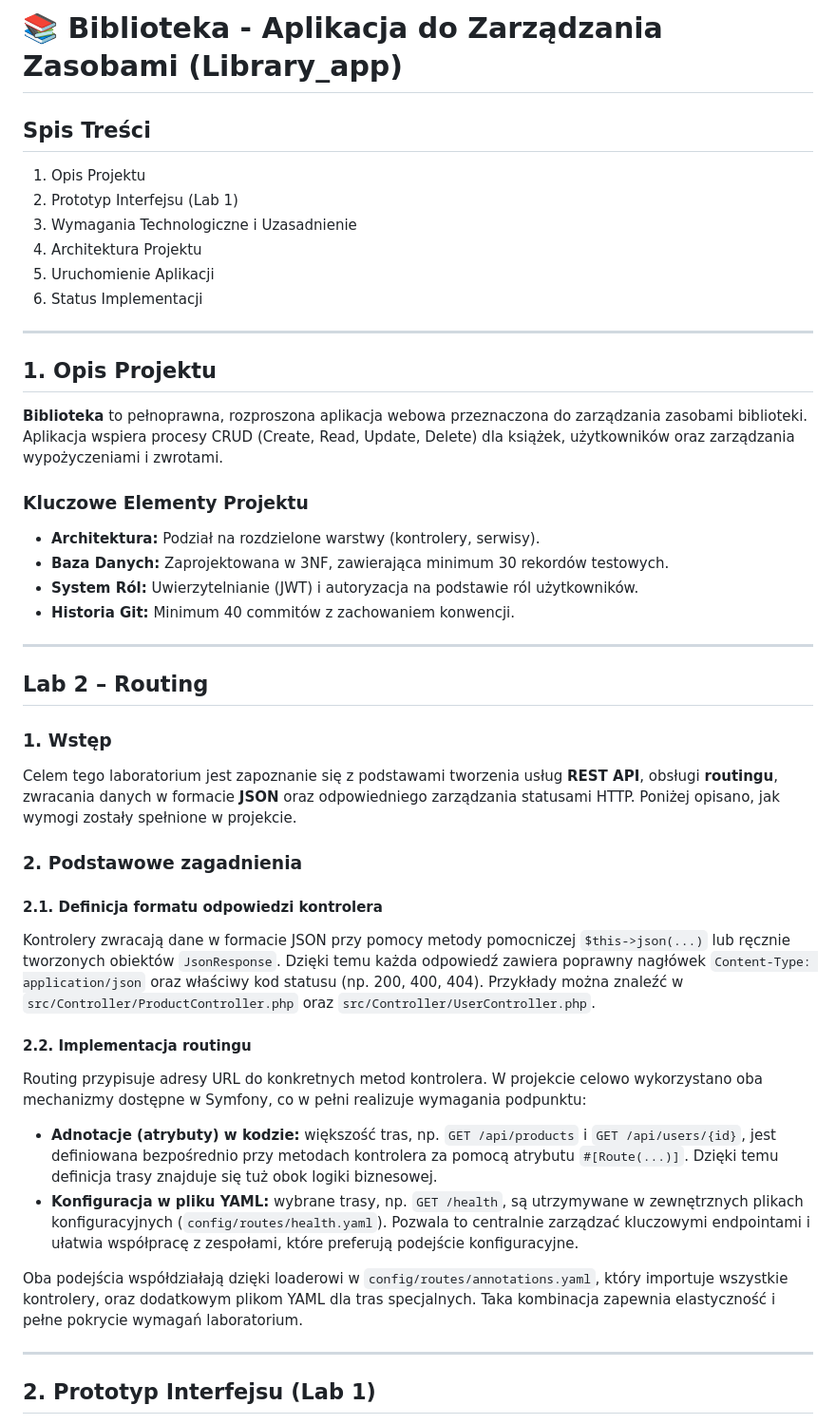
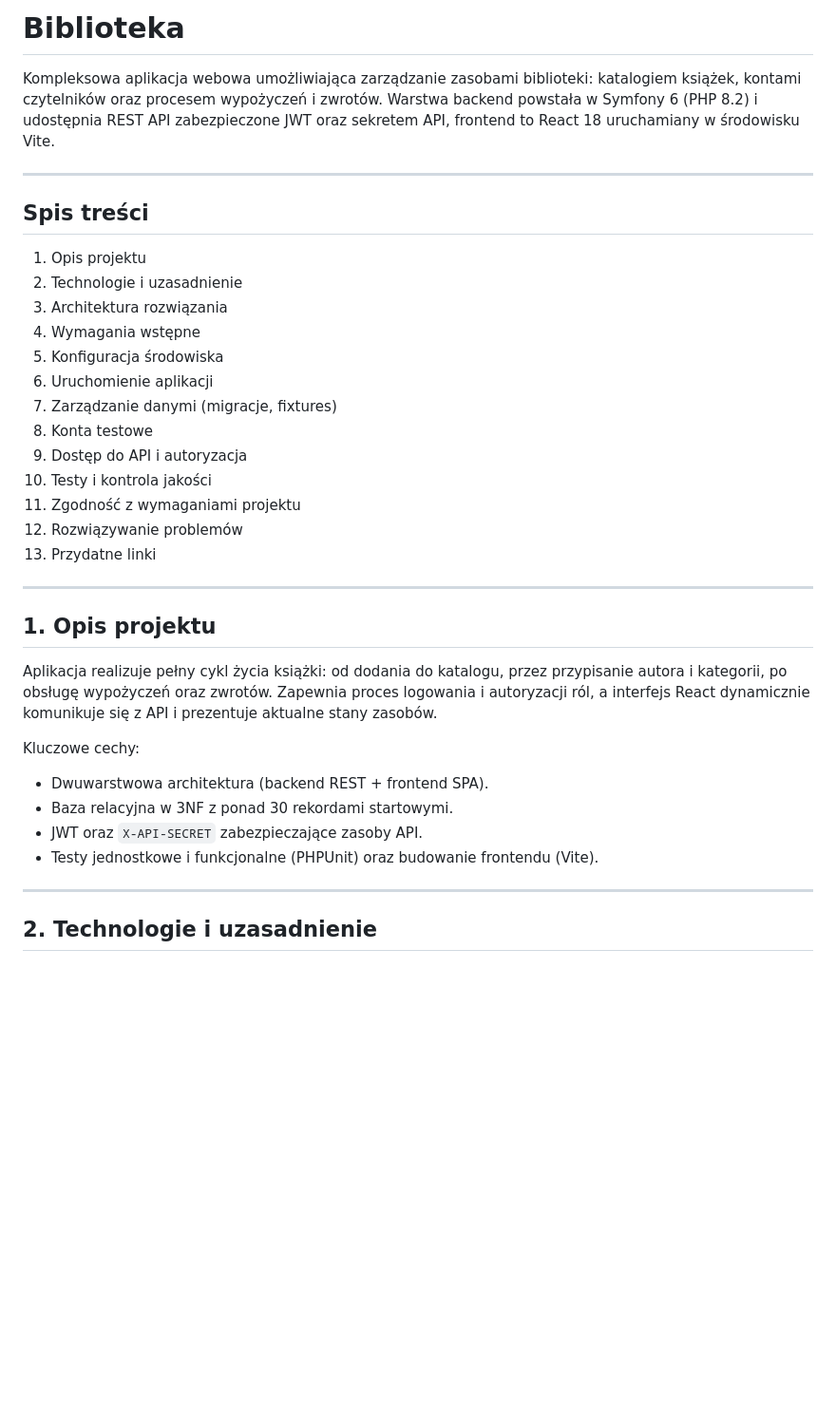
Before and after one commit to barthig/Biblioteka, a Markdown page: README.md, the part around one of its changes. Shown at 95% size. GitHub-like rendering; blank space fills up the shorter version.

```diff
--- a/README.md
+++ b/README.md
@@ -1,45 +1,38 @@
-# 📚 Biblioteka - Aplikacja do Zarządzania Zasobami (Library_app)
-## Spis Treści
-1.  Opis Projektu
-2.  Prototyp Interfejsu (Lab 1)
-3.  Wymagania Technologiczne i Uzasadnienie
-4.  Architektura Projektu
-5.  Uruchomienie Aplikacji
-6.  Status Implementacji
+# Biblioteka
+
+Kompleksowa aplikacja webowa umożliwiająca zarządzanie zasobami biblioteki: katalogiem książek, kontami czytelników oraz procesem wypożyczeń i zwrotów. Warstwa backend powstała w Symfony 6 (PHP 8.2) i udostępnia REST API zabezpieczone JWT oraz sekretem API, frontend to React 18 uruchamiany w środowisku Vite.
 
 ---
 
-## 1. Opis Projektu
+## Spis treści
 
-**Biblioteka** to pełnoprawna, rozproszona aplikacja webowa przeznaczona do zarządzania zasobami biblioteki. Aplikacja wspiera procesy CRUD (Create, Read, Update, Delete) dla książek, użytkowników oraz zarządzania wypożyczeniami i zwrotami.
-
-### Kluczowe Elementy Projektu
-* **Architektura:** Podział na rozdzielone warstwy (kontrolery, serwisy).
-* **Baza Danych:** Zaprojektowana w 3NF, zawierająca minimum 30 rekordów testowych.
-* **System Ról:** Uwierzytelnianie (JWT) i autoryzacja na podstawie ról użytkowników.
-* **Historia Git:** Minimum 40 commitów z zachowaniem konwencji.
+1. Opis projektu
+2. Technologie i uzasadnienie
+3. Architektura rozwiązania
+4. Wymagania wstępne
+5. Konfiguracja środowiska
+6. Uruchomienie aplikacji
+7. Zarządzanie danymi (migracje, fixtures)
+8. Konta testowe
+9. Dostęp do API i autoryzacja
+10. Testy i kontrola jakości
+11. Zgodność z wymaganiami projektu
+12. Rozwiązywanie problemów
+13. Przydatne linki
 
 ---
 
-## Lab 2 – Routing
+## 1. Opis projektu
 
-### 1. Wstęp
-Celem tego laboratorium jest zapoznanie się z podstawami tworzenia usług **REST API**, obsługi **routingu**, zwracania danych w formacie **JSON** oraz odpowiedniego zarządzania statusami HTTP. Poniżej opisano, jak wymogi zostały spełnione w projekcie.
+Aplikacja realizuje pełny cykl życia książki: od dodania do katalogu, przez przypisanie autora i kategorii, po obsługę wypożyczeń oraz zwrotów. Zapewnia proces logowania i autoryzacji ról, a interfejs React dynamicznie komunikuje się z API i prezentuje aktualne stany zasobów.
 
-### 2. Podstawowe zagadnienia
-
-#### 2.1. Definicja formatu odpowiedzi kontrolera
-Kontrolery zwracają dane w formacie JSON przy pomocy metody pomocniczej `$this->json(...)` lub ręcznie tworzonych obiektów `JsonResponse`. Dzięki temu każda odpowiedź zawiera poprawny nagłówek `Content-Type: application/json` oraz właściwy kod statusu (np. 200, 400, 404). Przykłady można znaleźć w `src/Controller/ProductController.php` oraz `src/Controller/UserController.php`.
-
-#### 2.2. Implementacja routingu
-Routing przypisuje adresy URL do konkretnych metod kontrolera. W projekcie celowo wykorzystano oba mechanizmy dostępne w Symfony, co w pełni realizuje wymagania podpunktu:
-
-- **Adnotacje (atrybuty) w kodzie:** większość tras, np. `GET /api/products` i `GET /api/users/{id}`, jest definiowana bezpośrednio przy metodach kontrolera za pomocą atrybutu `#[Route(...)]`. Dzięki temu definicja trasy znajduje się tuż obok logiki biznesowej.
-- **Konfiguracja w pliku YAML:** wybrane trasy, np. `GET /health`, są utrzymywane w zewnętrznych plikach konfiguracyjnych (`config/routes/health.yaml`). Pozwala to centralnie zarządzać kluczowymi endpointami i ułatwia współpracę z zespołami, które preferują podejście konfiguracyjne.
-
-Oba podejścia współdziałają dzięki loaderowi w `config/routes/annotations.yaml`, który importuje wszystkie kontrolery, oraz dodatkowym plikom YAML dla tras specjalnych. Taka kombinacja zapewnia elastyczność i pełne pokrycie wymagań laboratorium.
+Kluczowe cechy:
+- Dwuwarstwowa architektura (backend REST + frontend SPA).
+- Baza relacyjna w 3NF z ponad 30 rekordami startowymi.
+- JWT oraz `X-API-SECRET` zabezpieczające zasoby API.
+- Testy jednostkowe i funkcjonalne (PHPUnit) oraz budowanie frontendu (Vite).
 
 ---
 
-## 2. Prototyp Interfejsu (Lab 1)
+## 2. Technologie i uzasadnienie
 
```
Also changed, not shown: other parts of README.md (+185 -70 lines), frontend/README.md (deleted, +0 -23 lines).
